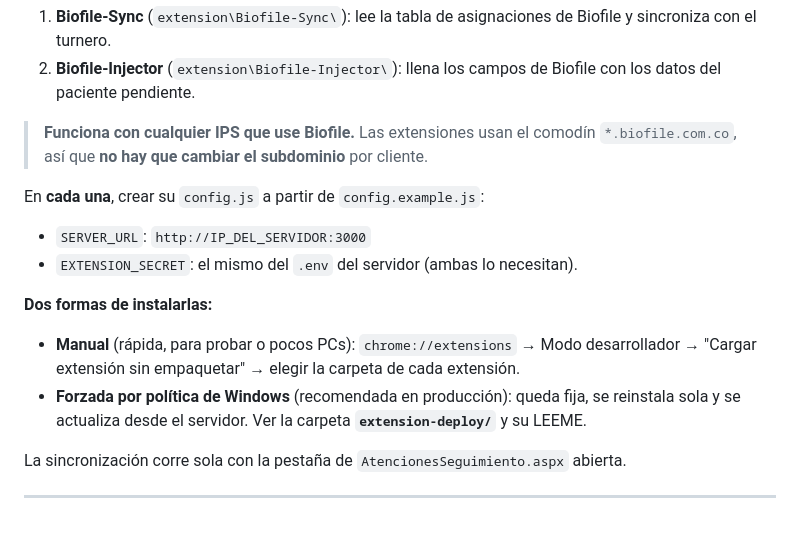
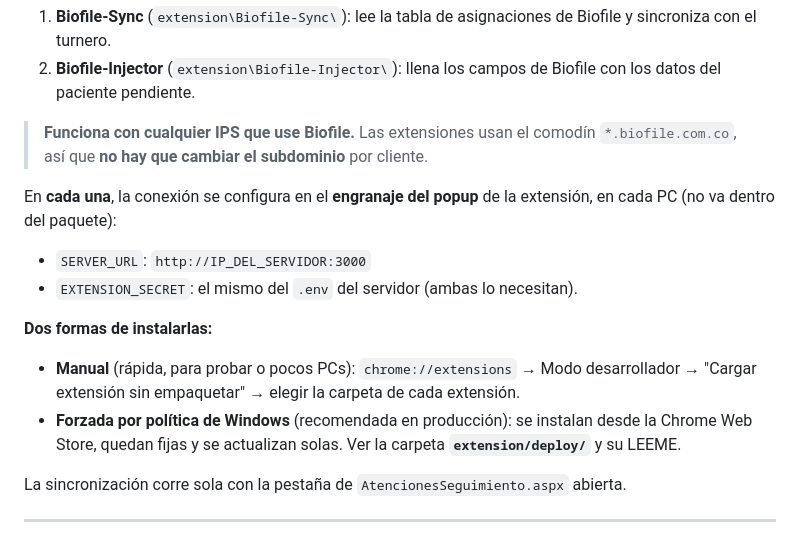
Before and after one commit to migzam10/turnero-app, a Markdown page: docs/09_INSTALACION_SERVIDOR.md, the part around the change. Rendered like a GitHub page.

Commit message:
docs(instalacion): instalación de extensiones por Web Store
Alinea la guía con el despliegue actual: la conexión se configura en el
engranaje del popup de cada PC (la build de tienda no lleva config.js con
datos), la instalación forzada es desde la Web Store —se actualizan solas— y
el material de deploy ya no está en extension-deploy/ sino en
extension/deploy/.

```diff
--- a/docs/09_INSTALACION_SERVIDOR.md
+++ b/docs/09_INSTALACION_SERVIDOR.md
@@ -197,15 +197,17 @@ Dos extensiones (van en los PCs que abren Biofile, **no** en el servidor):
 > **Funciona con cualquier IPS que use Biofile.** Las extensiones usan el comodín
 > `*.biofile.com.co`, así que **no hay que cambiar el subdominio** por cliente.
 
-En **cada una**, crear su `config.js` a partir de `config.example.js`:
+En **cada una**, la conexión se configura en el **engranaje del popup** de la extensión,
+en cada PC (no va dentro del paquete):
 - `SERVER_URL`: `http://IP_DEL_SERVIDOR:3000`
 - `EXTENSION_SECRET`: el mismo del `.env` del servidor (ambas lo necesitan).
 
 **Dos formas de instalarlas:**
 - **Manual** (rápida, para probar o pocos PCs): `chrome://extensions` → Modo desarrollador
   → "Cargar extensión sin empaquetar" → elegir la carpeta de cada extensión.
-- **Forzada por política de Windows** (recomendada en producción): queda fija, se reinstala
-  sola y se actualiza desde el servidor. Ver la carpeta **`extension-deploy/`** y su LEEME.
+- **Forzada por política de Windows** (recomendada en producción): se instalan desde la
+  Chrome Web Store, quedan fijas y se actualizan solas. Ver la carpeta
+  **`extension/deploy/`** y su LEEME.
 
 La sincronización corre sola con la pestaña de `AtencionesSeguimiento.aspx` abierta.
 
```
